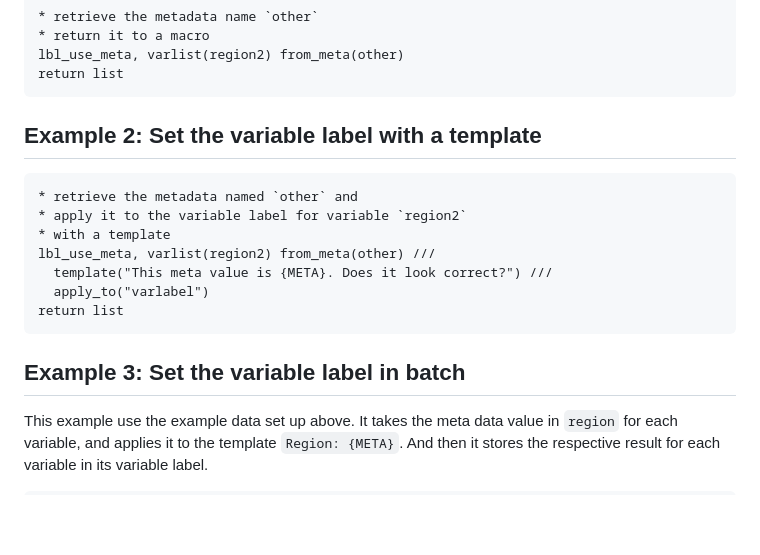
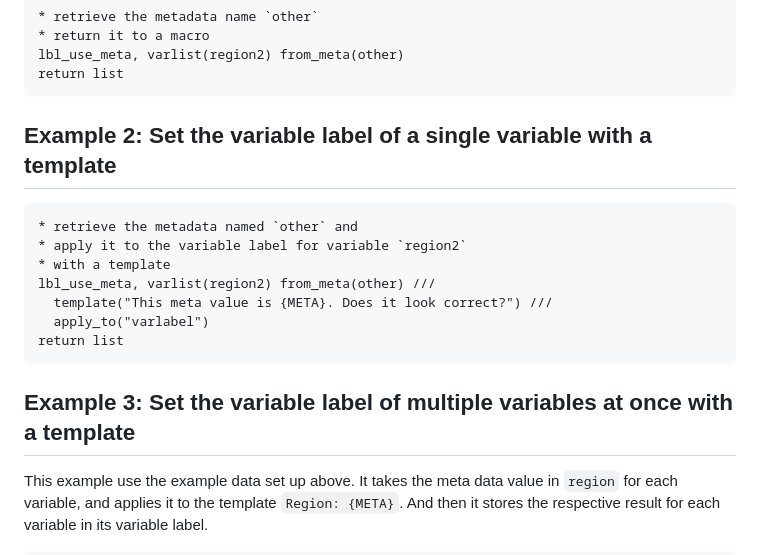
Before and after one commit to lsms-worldbank/labeller, a Markdown page: src/mdhlp/lbl_use_meta.md, the part around the change. GitHub-like rendering; blank space fills up the shorter version.

Commit message:
Revise example titles slightly

````diff
--- a/src/mdhlp/lbl_use_meta.md
+++ b/src/mdhlp/lbl_use_meta.md
@@ -67,7 +67,7 @@ lbl_use_meta, varlist(region2) from_meta(other)
 return list
 ```
 
-## Example 2: Set the variable label with a template
+## Example 2: Set the variable label of a single variable with a template
 
 ```
 * retrieve the metadata named `other` and
@@ -79,7 +79,7 @@ lbl_use_meta, varlist(region2) from_meta(other) ///
 return list
 ```
 
-## Example 3: Set the variable label in batch
+## Example 3: Set the variable label of multiple variables at once with a template
 This example use the example data set up above. It takes the meta data value in `region` for each variable, and applies it to the template `Region: {META}`. And then it stores the respective result for each variable in its variable label.
 
 ```
````
